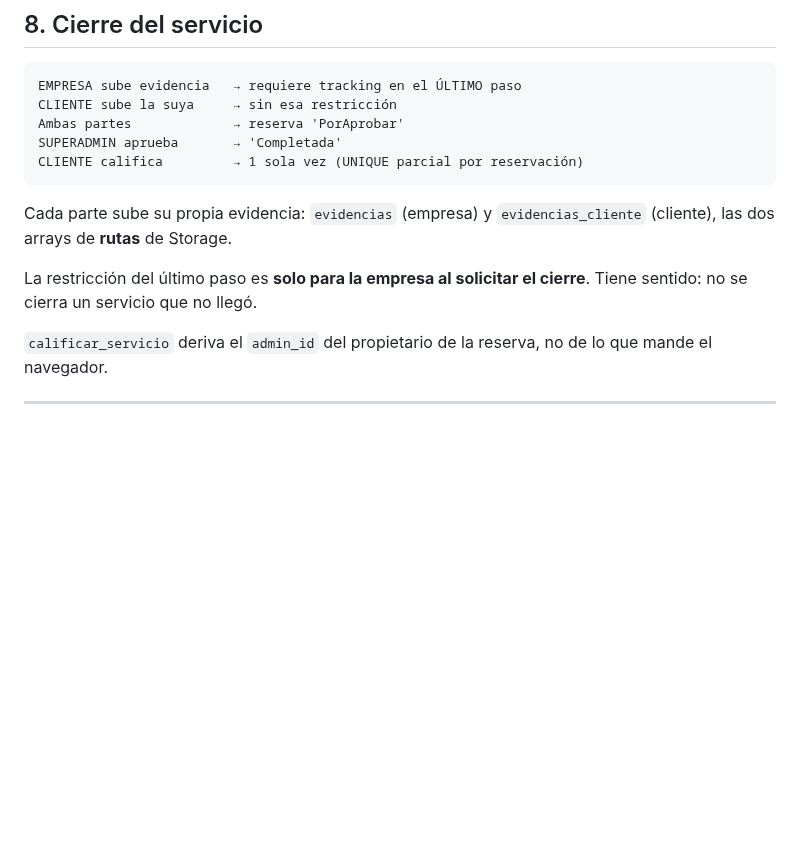
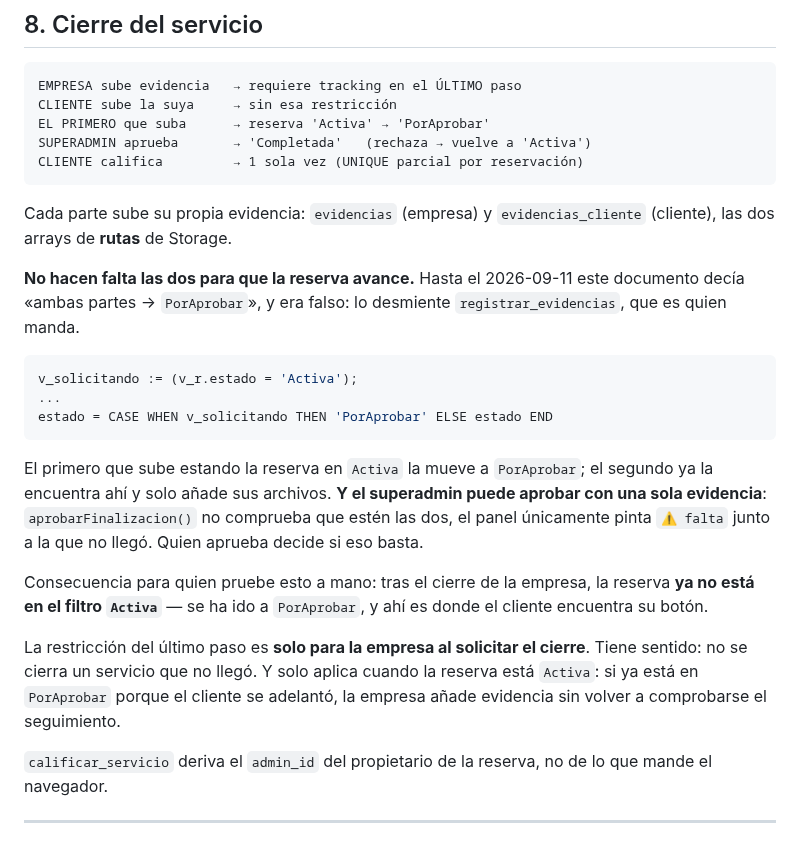
Before and after one commit to papelezz-cpu/Flotaapp, a Markdown page: docs/FLUJO-OPERATIVO.md, the part around the change. GitHub-like rendering; blank space fills up the shorter version.

Commit message:
El flujo decia que hacian falta las dos evidencias, y no es cierto
Cotejando la guia de pruebas contra docs/FLUJO-OPERATIVO.md aparecio una
contradiccion en la seccion 8. El documento dice:

    Ambas partes -> reserva 'PorAprobar'

y el comentario de js/reservaciones.js dice lo contrario: "en cuanto el primero
lo hace". Manda registrar_evidencias, y es tajante:

    v_solicitando := (v_r.estado = 'Activa');
    estado = CASE WHEN v_solicitando THEN 'PorAprobar' ELSE estado END

El PRIMERO que suba estando la reserva en Activa la mueve a PorAprobar. El
segundo ya la encuentra ahi y solo anade archivos.

Y hay una segunda mitad que ninguno de los dos documentos decia: el superadmin
puede aprobar con UNA sola evidencia. aprobarFinalizacion() no comprueba que
esten las dos; el panel solo pinta "falta" al lado de la que no llego. Quien
aprueba decide si eso basta.

Se corrigen los dos documentos. CLAUDE.md tenia el mismo error con otras
palabras: "Both sides must upload before the SA can approve".

Esto importa mas alla del dato: quien pruebe el cierre a mano busca la reserva
en el filtro Activa despues de que la empresa cierre, y ya no esta ahi — se
fue a PorAprobar. Creer al documento hacia perder el tiempo buscandola donde no
estaba.

Regla #4: si el documento y el codigo se contradicen, gana el codigo, y el
documento se corrige acto seguido.

Co-Authored-By: Claude Opus 5 <noreply@anthropic.com>

````diff
--- a/docs/FLUJO-OPERATIVO.md
+++ b/docs/FLUJO-OPERATIVO.md
@@ -417,16 +417,38 @@ Ahí es donde está el dinero.
 ```
 EMPRESA sube evidencia   → requiere tracking en el ÚLTIMO paso
 CLIENTE sube la suya     → sin esa restricción
-Ambas partes             → reserva 'PorAprobar'
-SUPERADMIN aprueba       → 'Completada'
+EL PRIMERO que suba      → reserva 'Activa' → 'PorAprobar'
+SUPERADMIN aprueba       → 'Completada'   (rechaza → vuelve a 'Activa')
 CLIENTE califica         → 1 sola vez (UNIQUE parcial por reservación)
 ```
 
 Cada parte sube su propia evidencia: `evidencias` (empresa) y
 `evidencias_cliente` (cliente), las dos arrays de **rutas** de Storage.
 
+**No hacen falta las dos para que la reserva avance.** Hasta el 2026-09-11 este
+documento decía «ambas partes → `PorAprobar`», y era falso: lo desmiente
+`registrar_evidencias`, que es quien manda.
+
+```sql
+v_solicitando := (v_r.estado = 'Activa');
+...
+estado = CASE WHEN v_solicitando THEN 'PorAprobar' ELSE estado END
+```
+
+El primero que sube estando la reserva en `Activa` la mueve a `PorAprobar`; el
+segundo ya la encuentra ahí y solo añade sus archivos. **Y el superadmin puede
+aprobar con una sola evidencia**: `aprobarFinalizacion()` no comprueba que estén
+las dos, el panel únicamente pinta `⚠️ falta` junto a la que no llegó. Quien
+aprueba decide si eso basta.
+
+Consecuencia para quien pruebe esto a mano: tras el cierre de la empresa, la
+reserva **ya no está en el filtro `Activa`** — se ha ido a `PorAprobar`, y ahí
+es donde el cliente encuentra su botón.
+
 La restricción del último paso es **solo para la empresa al solicitar el
-cierre**. Tiene sentido: no se cierra un servicio que no llegó.
+cierre**. Tiene sentido: no se cierra un servicio que no llegó. Y solo aplica
+cuando la reserva está `Activa`: si ya está en `PorAprobar` porque el cliente se
+adelantó, la empresa añade evidencia sin volver a comprobarse el seguimiento.
 
 `calificar_servicio` deriva el `admin_id` del propietario de la reserva, no de
 lo que mande el navegador.
````
Also changed, not shown: CLAUDE.md (+1 -1 lines).
